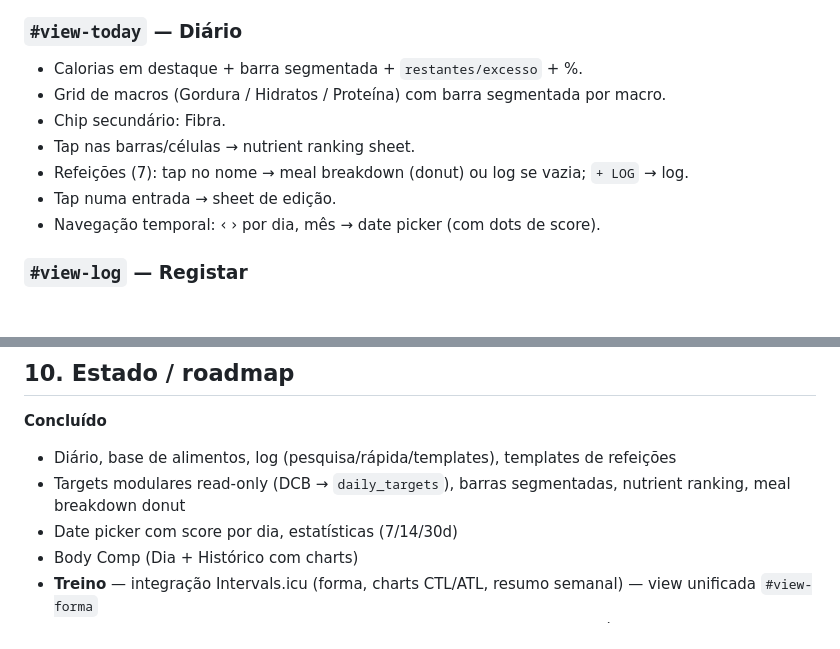
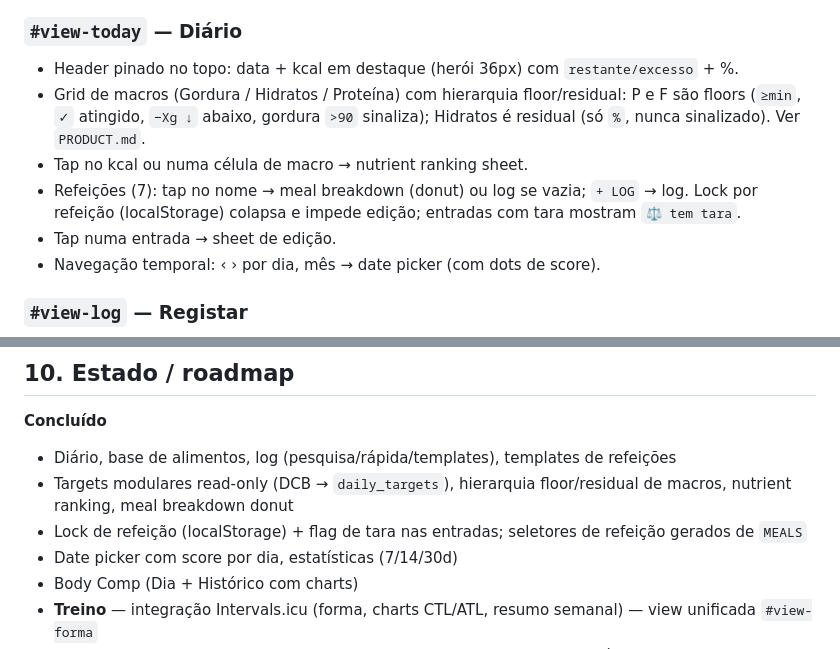
Before and after one commit to JustAnotherDud/baseline, a Markdown page: baseline-handoff.md, 2 parts joined by grey strips. Rendered like a GitHub page; blank space fills up the shorter version.

Commit message:
docs: reconcilia DESIGN/handoff com o redesign de hoje
Remove refs a classes/cores mortas (.mbf.*, #f97316, #22c55e, barra segmentada,
eyebrow, chip de fibra); kcal herói 36px; documenta hierarquia floor/residual,
lock de refeição e flag de tara.

Co-Authored-By: Claude Opus 4.8 <noreply@anthropic.com>

```diff
--- a/baseline-handoff.md
+++ b/baseline-handoff.md
@@ -214,11 +214,10 @@ Lista de atalhos para as views sem botão de nav próprio:
 - **Settings** → `go('settings')`
 
 ### `#view-today` — Diário
-- Calorias em destaque + barra segmentada + `restantes/excesso` + %.
-- Grid de macros (Gordura / Hidratos / Proteína) com barra segmentada por macro.
-- Chip secundário: Fibra.
-- Tap nas barras/células → nutrient ranking sheet.
-- Refeições (7): tap no nome → meal breakdown (donut) ou log se vazia; `+ LOG` → log.
+- Header pinado no topo: data + kcal em destaque (herói 36px) com `restante/excesso` + %.
+- Grid de macros (Gordura / Hidratos / Proteína) com hierarquia floor/residual: P e F são floors (`≥min`, `✓` atingido, `−Xg ↓` abaixo, gordura `>90` sinaliza); Hidratos é residual (só `%`, nunca sinalizado). Ver `PRODUCT.md`.
+- Tap no kcal ou numa célula de macro → nutrient ranking sheet.
+- Refeições (7): tap no nome → meal breakdown (donut) ou log se vazia; `+ LOG` → log. Lock por refeição (localStorage) colapsa e impede edição; entradas com tara mostram `⚖ tem tara`.
 - Tap numa entrada → sheet de edição.
 - Navegação temporal: ‹ › por dia, mês → date picker (com dots de score).
 
@@ -419,7 +418,8 @@ Criar `<div class="sheet-overlay">` dinamicamente uma vez (cache por `id`), `app
 
 **Concluído**
 - Diário, base de alimentos, log (pesquisa/rápida/templates), templates de refeições
-- Targets modulares read-only (DCB → `daily_targets`), barras segmentadas, nutrient ranking, meal breakdown donut
+- Targets modulares read-only (DCB → `daily_targets`), hierarquia floor/residual de macros, nutrient ranking, meal breakdown donut
+- Lock de refeição (localStorage) + flag de tara nas entradas; seletores de refeição gerados de `MEALS`
 - Date picker com score por dia, estatísticas (7/14/30d)
 - Body Comp (Dia + Histórico com charts)
 - **Treino** — integração Intervals.icu (forma, charts CTL/ATL, resumo semanal) — view unificada `#view-forma`
```
Also changed, not shown: DESIGN.md (+3 -5 lines).
